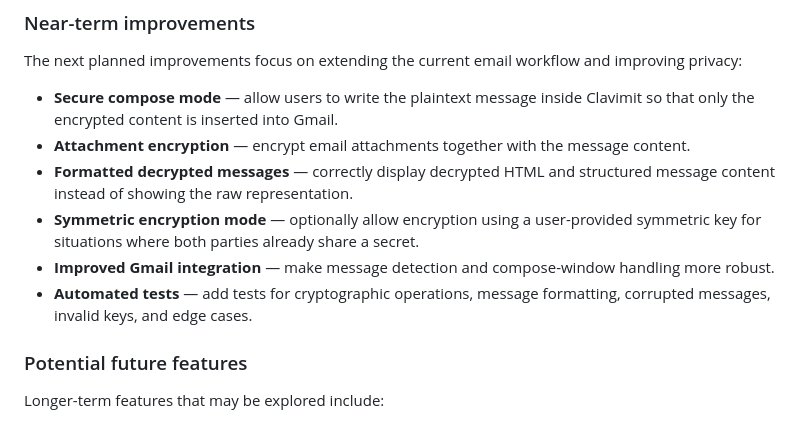
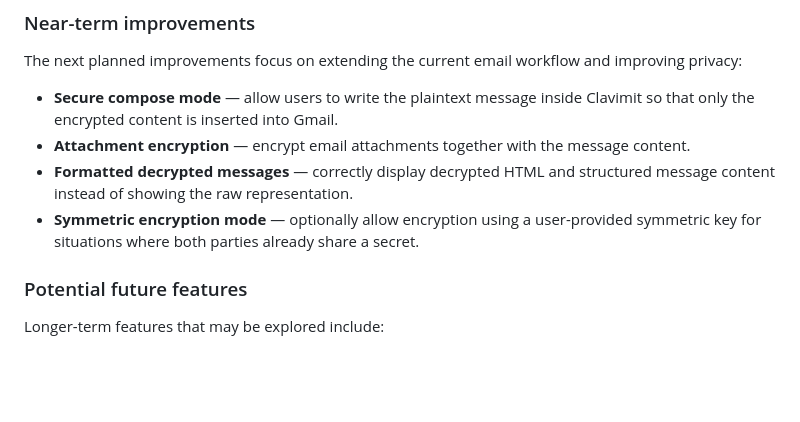
Before and after one commit to LucaBonamino/Clavimit, a Markdown page: README.md, the part around the change. Drawn GitHub-style; blank space fills up the shorter version.

```diff
--- a/README.md
+++ b/README.md
@@ -185,8 +185,6 @@ The next planned improvements focus on extending the current email workflow and
 * **Attachment encryption** — encrypt email attachments together with the message content.
 * **Formatted decrypted messages** — correctly display decrypted HTML and structured message content instead of showing the raw representation.
 * **Symmetric encryption mode** — optionally allow encryption using a user-provided symmetric key for situations where both parties already share a secret.
-* **Improved Gmail integration** — make message detection and compose-window handling more robust.
-* **Automated tests** — add tests for cryptographic operations, message formatting, corrupted messages, invalid keys, and edge cases.
 
 ### Potential future features
 
```
